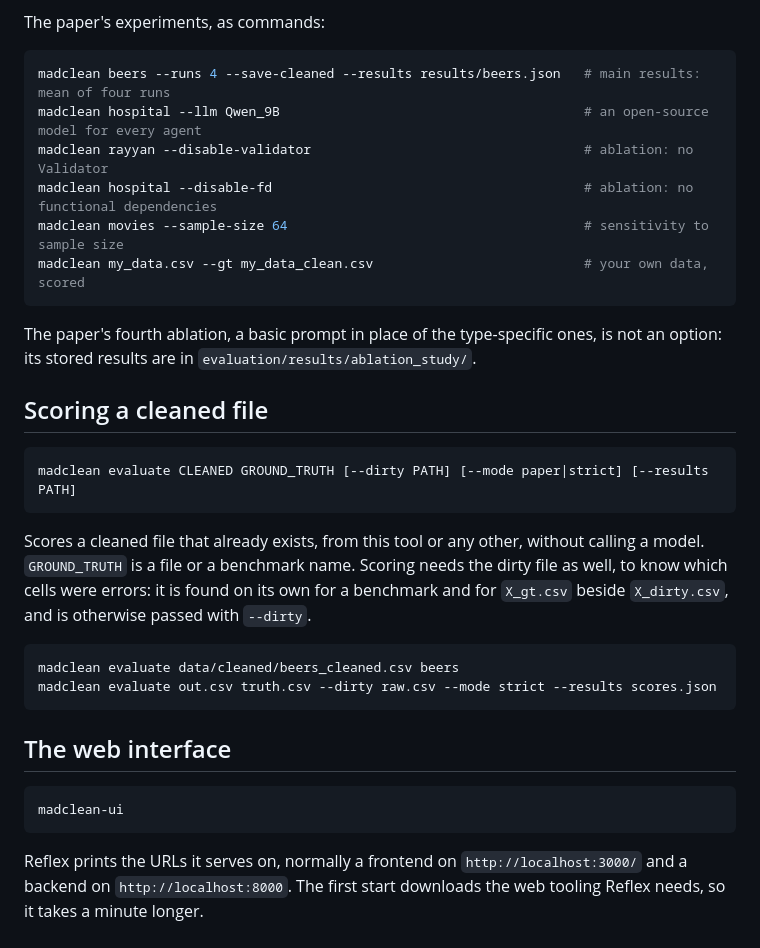
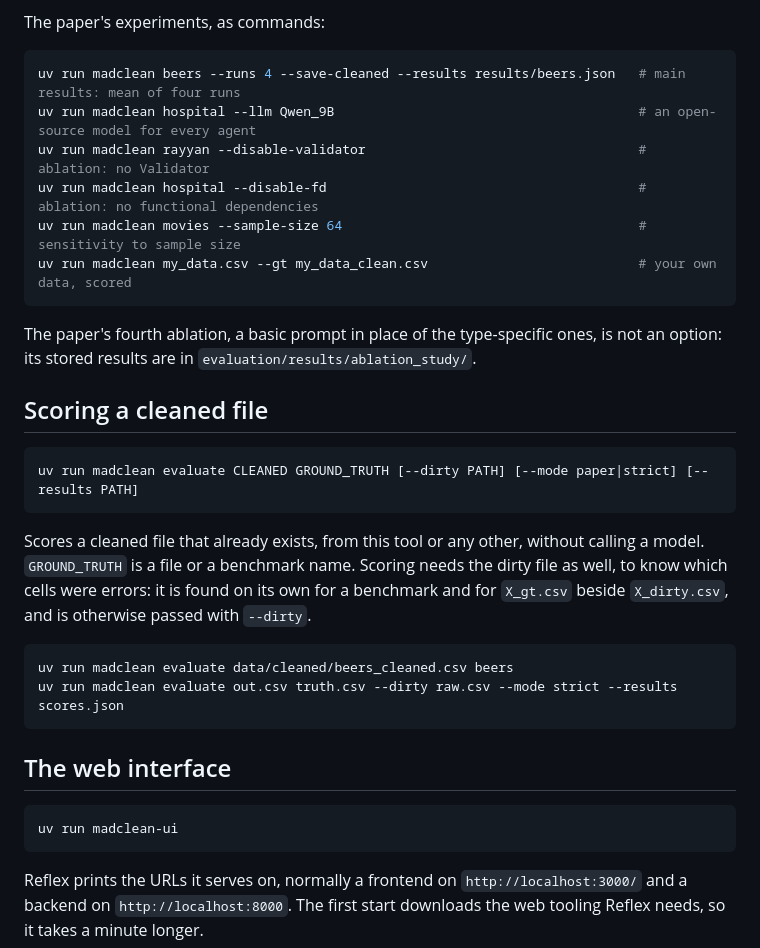
Before and after one commit to williammgb/madclean-v2, a Markdown page: README.md, the part around one of its changes. Rendered like a GitHub page.

Commit message:
README: drop the pip install option and start every command with uv run, so the steps work as written after uv sync (#27)

````diff
--- a/README.md
+++ b/README.md
@@ -108,12 +95,12 @@ on the command line, since nobody is there to answer.
 The paper's experiments, as commands:
 
 ```bash
-madclean beers --runs 4 --save-cleaned --results results/beers.json   # main results: mean of four runs
-madclean hospital --llm Qwen_9B                                       # an open-source model for every agent
-madclean rayyan --disable-validator                                   # ablation: no Validator
-madclean hospital --disable-fd                                        # ablation: no functional dependencies
-madclean movies --sample-size 64                                      # sensitivity to sample size
-madclean my_data.csv --gt my_data_clean.csv                           # your own data, scored
+uv run madclean beers --runs 4 --save-cleaned --results results/beers.json   # main results: mean of four runs
+uv run madclean hospital --llm Qwen_9B                                       # an open-source model for every agent
+uv run madclean rayyan --disable-validator                                   # ablation: no Validator
+uv run madclean hospital --disable-fd                                        # ablation: no functional dependencies
+uv run madclean movies --sample-size 64                                      # sensitivity to sample size
+uv run madclean my_data.csv --gt my_data_clean.csv                           # your own data, scored
 ```
 
 The paper's fourth ablation, a basic prompt in place of the type-specific ones, is not an option:
@@ -122,7 +109,7 @@ its stored results are in `evaluation/results/ablation_study/`.
 ## Scoring a cleaned file
 
 ```bash
-madclean evaluate CLEANED GROUND_TRUTH [--dirty PATH] [--mode paper|strict] [--results PATH]
+uv run madclean evaluate CLEANED GROUND_TRUTH [--dirty PATH] [--mode paper|strict] [--results PATH]
 ```
 
 Scores a cleaned file that already exists, from this tool or any other, without calling a model.
@@ -131,14 +118,14 @@ cells were errors: it is found on its own for a benchmark and for `X_gt.csv` bes
 and is otherwise passed with `--dirty`.
 
 ```bash
-madclean evaluate data/cleaned/beers_cleaned.csv beers
-madclean evaluate out.csv truth.csv --dirty raw.csv --mode strict --results scores.json
+uv run madclean evaluate data/cleaned/beers_cleaned.csv beers
+uv run madclean evaluate out.csv truth.csv --dirty raw.csv --mode strict --results scores.json
 ```
 
 ## The web interface
 
 ```bash
-madclean-ui
+uv run madclean-ui
 ```
 
 Reflex prints the URLs it serves on, normally a frontend on `http://localhost:3000/` and a
````
Also changed, not shown: other parts of README.md (+3 -16 lines).
